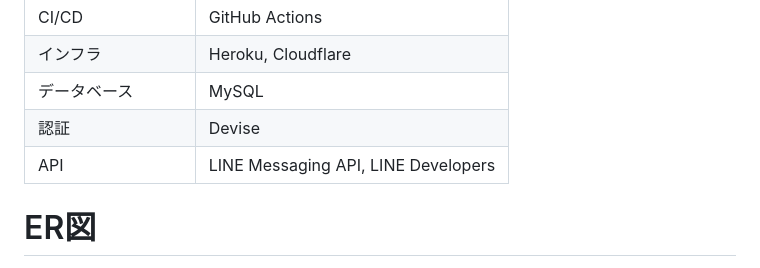
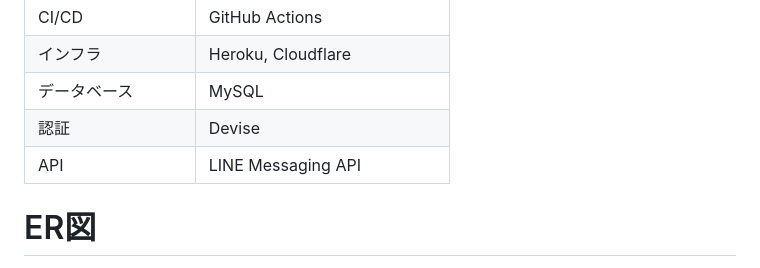
Before and after one commit to nakajima-takeshi/stockmate, a Markdown page: README.md, the part around the change. Rendered like a GitHub page.

```diff
--- a/README.md
+++ b/README.md
@@ -78,7 +78,7 @@ ___[通知タイミング(何日後か) = (内包量 - 1日の推定消費量) <
 | インフラ     | Heroku, Cloudflare |
 | データベース | MySQL |
 | 認証        | Devise |
-| API         | LINE Messaging API, LINE Developers |
+| API         | LINE Messaging API |
 
 
 # ER図
```
